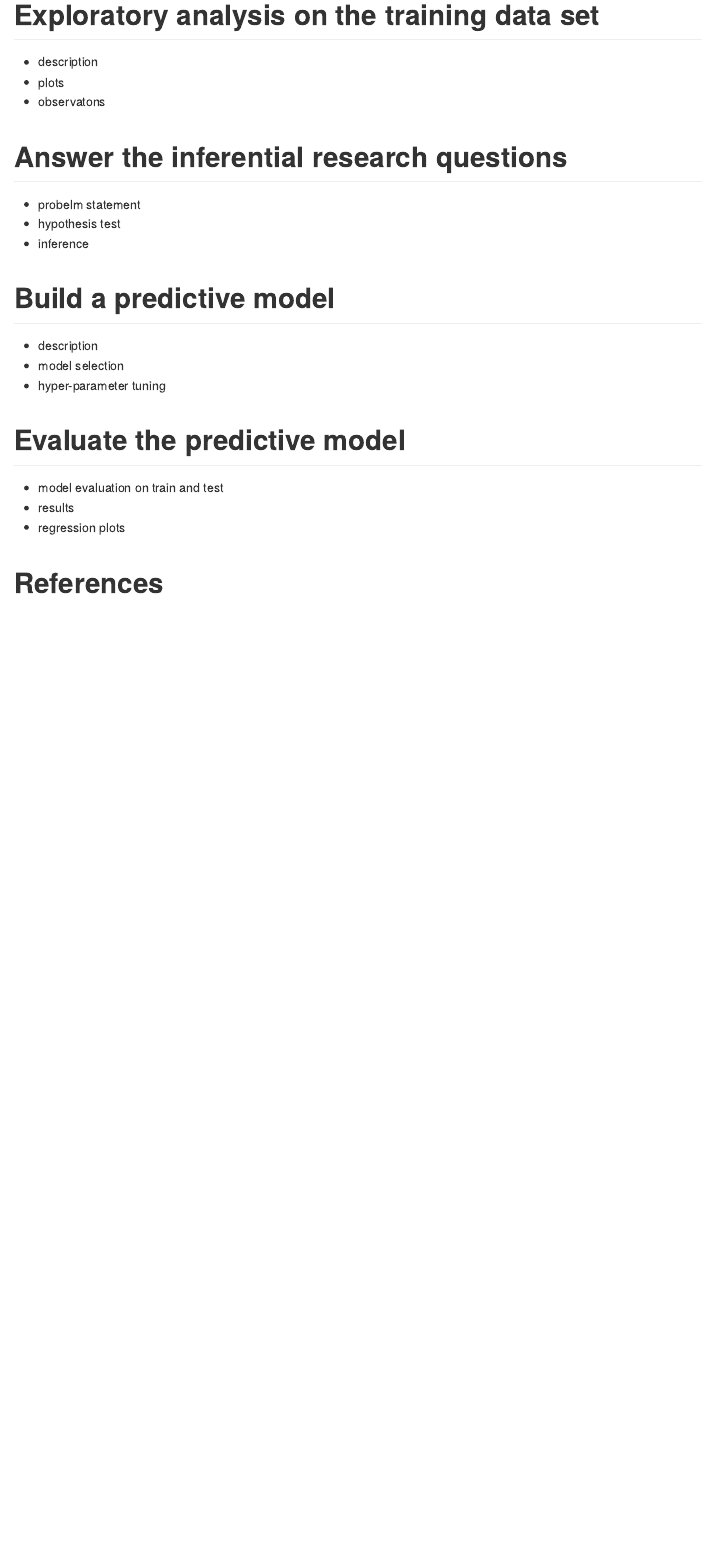
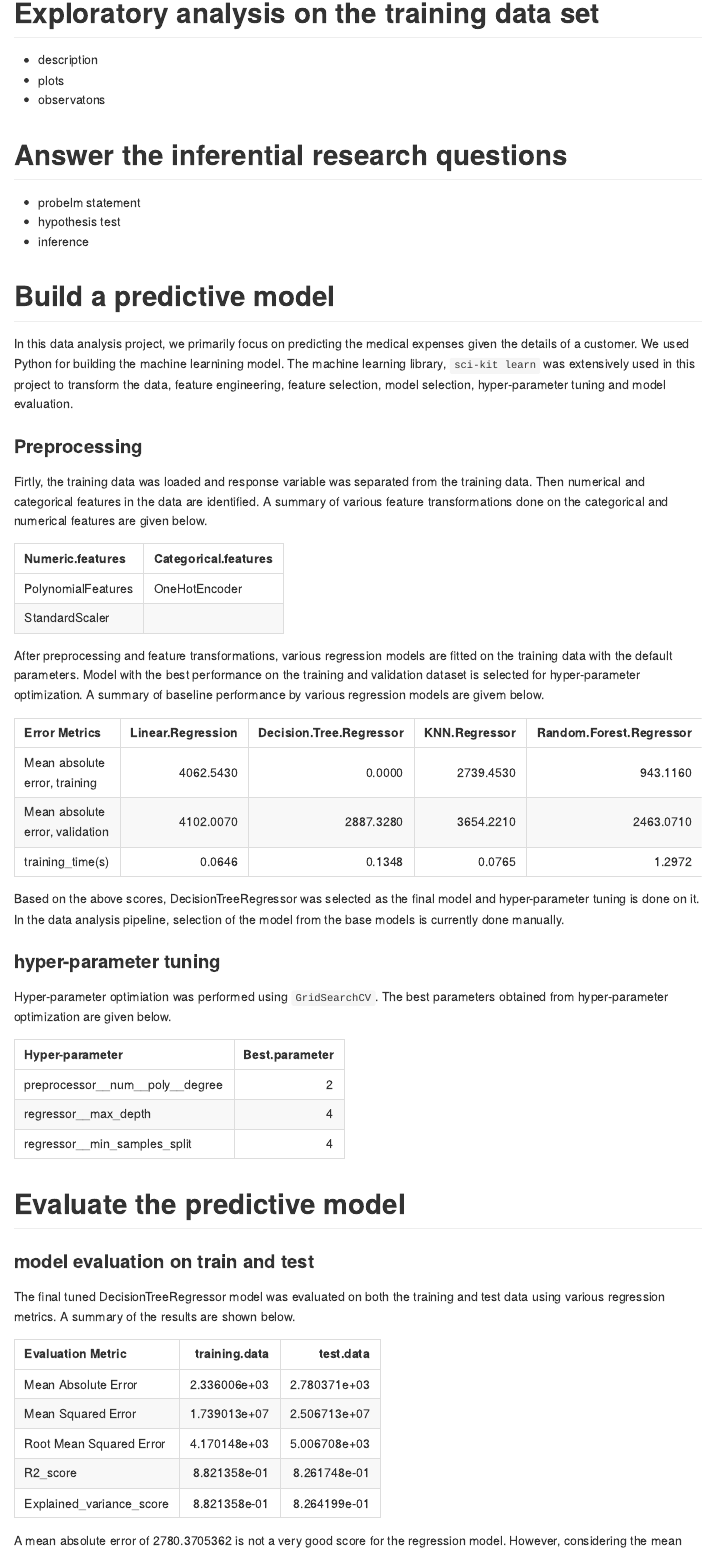
Before and after one commit to sirine-chahma/DSCI_522_group_401, an R Markdown document (src/reports/medical_expense_analysis.Rmd): the page in a window 1100 px wide, from 360 px down. The pictures show the output file src/reports/medical_expense_analysis.md that the author committed with the source, drawn offline in the style of GitHub.

Commit message:
[ENH] report done except references

````diff
--- /dev/null
+++ b/reports/tables/hyperparameters.csv
@@ -0,0 +1,4 @@
+,Best parameter
+preprocessor__num__poly__degree,2
+regressor__max_depth,4
+regressor__min_samples_split,4
--- /dev/null
+++ b/reports/tables/preprocessors.csv
@@ -0,0 +1,3 @@
+,Numeric features,Categorical features
+0,PolynomialFeatures,OneHotEncoder
+1,StandardScaler,
--- a/reports/tables/regression_errors.csv
+++ b/reports/tables/regression_errors.csv
@@ -1,6 +1,6 @@
 ,training data,test data
-Mean Absolute Error,2336.0055009831885,2780.370536178605
-Mean Squared Error,17390134.48868943,25067129.097793408
+Mean Absolute Error,2336.005500983189,2780.3705361786047
+Mean Squared Error,17390134.488689426,25067129.097793408
 Root Mean Squared Error,4170.148017599547,5006.708409503534
 R2_score,0.8821357738928925,0.8261748471797941
 Explained_variance_score,0.8821357738928925,0.8264198773642755
--- a/reports/tables/regression_models_base_errors.csv
+++ b/reports/tables/regression_models_base_errors.csv
@@ -1,4 +1,4 @@
-,linear_regression,decision_tree_regressor,knn_regression,rf_regression,SVR
-"Mean absolute error, training",4062.543,0.0,2739.453,958.442,8295.865
-"Mean absolute error, test",4102.007,2802.477,3654.221,2502.454,8313.009
-training_time(s),0.0603,0.1345,0.075,1.2955,0.2427
+,Linear Regression,Decision Tree Regressor,KNN Regressor,Random Forest Regressor,SVR (Support Vector Regressor)
+"Mean absolute error, training",4062.543,0.0,2739.453,943.116,8295.865
+"Mean absolute error, validation",4102.007,2887.328,3654.221,2463.071,8313.009
+training_time(s),0.0646,0.1348,0.0765,1.2972,0.248
--- a/src/reports/medical_expense_analysis.Rmd
+++ b/src/reports/medical_expense_analysis.Rmd
@@ -42,11 +42,68 @@ set.seed(123)
 
 
 # Build a predictive model
-- description
-- model selection
-- hyper-parameter tuning
+```{r load data analysis}
+models <- read.csv("../../reports/tables/regression_models_base_errors.csv")
+model_names <- c(colnames(models))
+model_names <- model_names[2 : length(model_names)]
+```
+
+In this data analysis project, we primarily focus on predicting the medical expenses given the details of a customer. We used Python for building the machine learnining model. The machine learning library, `sci-kit learn` was extensively used in this project to transform the data, feature engineering, feature selection, model selection, hyper-parameter tuning and model evaluation.
+
+### Preprocessing
+Firtly, the training data was loaded and response variable was separated from the training data. Then numerical and categorical features in the data are identified. A summary of various feature transformations done on the categorical and numerical features are given below.
+
+```{r feature transformations}
+transformations <- read.csv("../../reports/tables/preprocessors.csv")
+transformations <- transformations %>%
+                    select(Numeric.features, Categorical.features)
+kable(transformations)
+```
+
+After preprocessing and feature transformations, various regression models are fitted on the training data with the default parameters. Model with the best performance on the training and validation dataset is selected for
+hyper-parameter optimization. A summary of baseline performance by various regression models are givem below.
+
+```{r model selection}
+model_base <- read.csv("../../reports/tables/regression_models_base_errors.csv")
+model_base <- model_base %>% rename("Error Metrics"=X )
+kable(model_base)
+```
+
+Based on the above scores, DecisionTreeRegressor was selected as the final model and hyper-parameter tuning is done on it. In the data analysis pipeline, selection of the model from the base models is currently done manually.
+
+### hyper-parameter tuning
+Hyper-parameter optimiation was performed using `GridSearchCV`. The best parameters obtained from hyper-parameter optimization are given below.
+
+```{r  hyper-parameter tuning}
+hp <- read.csv("../../reports/tables/hyperparameters.csv")
+hp <- hp %>% rename("Hyper-parameter"=X)
+kable(hp)
+```
 
 # Evaluate the predictive model
-- model evaluation on train and test
-- results
-- regression plots
+
+###  model evaluation on train and test
+The final tuned DecisionTreeRegressor model was evaluated on both the training and test data using various regression metrics. A summary of the results are shown below.
+```{r  model evaluation}
+results <- read.csv("../../reports/tables/regression_errors.csv")
+results <- results %>% rename("Evaluation Metric"=X)
+
+# Mean absolute error on test data
+mae <- results %>%
+  select(test.data) %>%
+  slice(1)
+
+# Mean expense on test data
+test_data <- read.csv("../../data/processed/medical_cost_data_test.csv")
+mean_exp <- test_data %>%
+  pull() %>%
+  mean()
+
+kable(results)
+```
+
+A mean absolute error of `r mae` is not a very good score for the regression model. However, considering the mean medical expense of `r mean_exp`, we are not very far from predicting the accurate expenses. The poor performance
+of the model could be because of lack of enough data, lack of relevant features or the model is not tuned completely. Considering the limited time available for the project, we have not done thorough feature engineering, feature selection, model selection and hyper-parameter tuning. But this serves as a very good base model on which further improvements can be made. The goodness of fit of the regression model is analysed in the following section.
+
+### Goodness of fit
+```{r  plots}
````
Also changed, not shown: src/models/train_predict_medical_expense.py (+16 -7 lines), src/reports/medical_expense_analysis.md, src/reports/medical_expense_analysis.Rmd (6 more changed lines), 1 other file.
